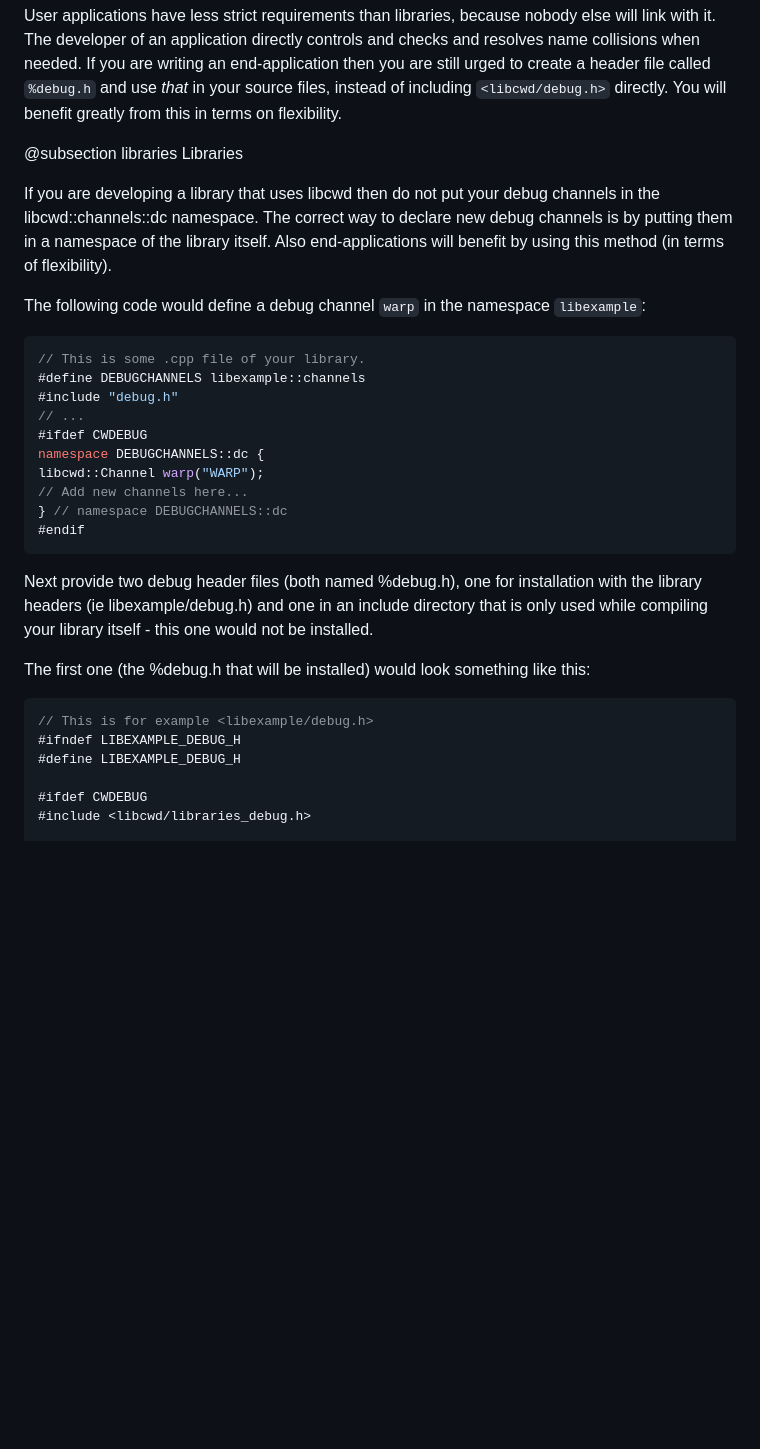
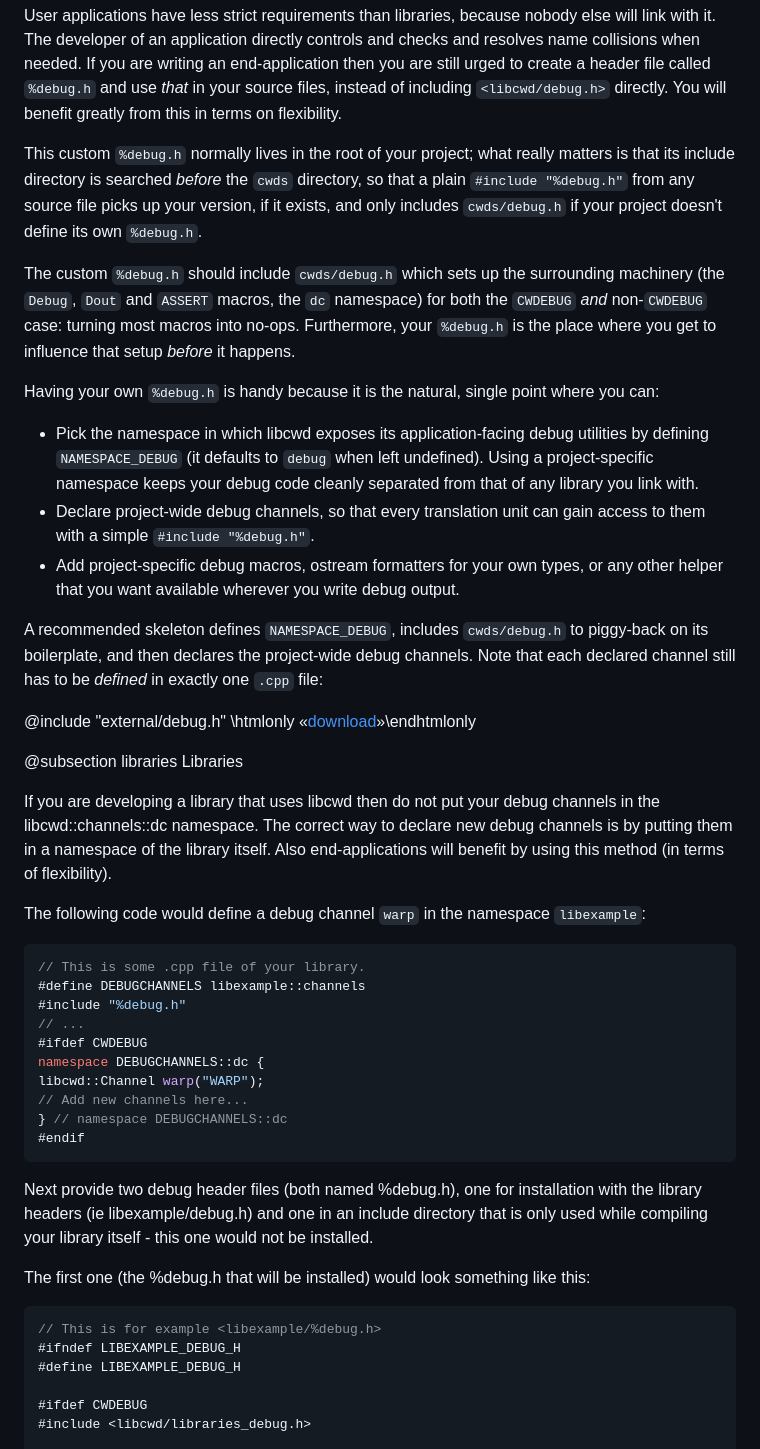
Before and after one commit to CarloWood/libcwd, a Markdown page: doc/reference-manual/custom-debug.h.md, the part around one of its changes. GitHub-like rendering; blank space fills up the shorter version.

Commit message:
Improvement of custom-debug.h.md.

````diff
--- a/doc/reference-manual/custom-debug.h.md
+++ b/doc/reference-manual/custom-debug.h.md
@@ -9,6 +9,34 @@ The developer of an application directly controls and checks and resolves name c
 If you are writing an end-application then you are still urged to create a header file
 called `%debug.h` and use *that* in your source files, instead of including `<libcwd/debug.h>` directly.
 You will benefit greatly from this in terms on flexibility.
+
+This custom `%debug.h` normally lives in the root of your project; what really matters is that its
+include directory is searched *before* the `cwds` directory, so that a plain `#include "%debug.h"`
+from any source file picks up your version, if it exists, and only includes `cwds/debug.h` if your
+project doesn't define its own `%debug.h`.
+
+The custom `%debug.h` should include `cwds/debug.h` which sets up the surrounding machinery
+(the `Debug`, `Dout` and `ASSERT` macros, the `dc` namespace) for both the `CWDEBUG`
+*and* non-`CWDEBUG` case: turning most macros into no-ops. Furthermore, your `%debug.h` is the place
+where you get to influence that setup *before* it happens.
+
+Having your own `%debug.h` is handy because it is the natural, single point where you can:
+
+- Pick the namespace in which libcwd exposes its application-facing debug utilities by defining
+  `NAMESPACE_DEBUG` (it defaults to `debug` when left undefined).
+  Using a project-specific namespace keeps your debug code cleanly separated from that of any
+  library you link with.
+- Declare project-wide debug channels, so that every translation unit can gain access to them
+  with a simple `#include "%debug.h"`.
+- Add project-specific debug macros, ostream formatters for your own types, or any other helper
+  that you want available wherever you write debug output.
+
+A recommended skeleton defines `NAMESPACE_DEBUG`, includes `cwds/debug.h` to piggy-back on its
+boilerplate, and then declares the project-wide debug channels.
+Note that each declared channel still has to be *defined* in exactly one `.cpp` file:
+
+@include "external/debug.h"
+\htmlonly &laquo;<A HREF="external/debug.h">download</A>&raquo;\endhtmlonly
 
 @subsection libraries Libraries
 
@@ -22,7 +50,7 @@ The following code would define a debug channel `warp` in the namespace `libexam
 ```cpp
 // This is some .cpp file of your library.
 #define DEBUGCHANNELS libexample::channels
-#include "debug.h"
+#include "%debug.h"
 // ...
 #ifdef CWDEBUG
 namespace DEBUGCHANNELS::dc {
@@ -39,7 +67,7 @@ that is only used while compiling your library itself - this one would not be in
 The first one (the %debug.h that will be installed) would look something like this:
 
 ```cpp
-// This is for example <libexample/debug.h>
+// This is for example <libexample/%debug.h>
 #ifndef LIBEXAMPLE_DEBUG_H
 #define LIBEXAMPLE_DEBUG_H
 
````
Also changed, not shown: other parts of doc/reference-manual/custom-debug.h.md (+2 -2 lines).
